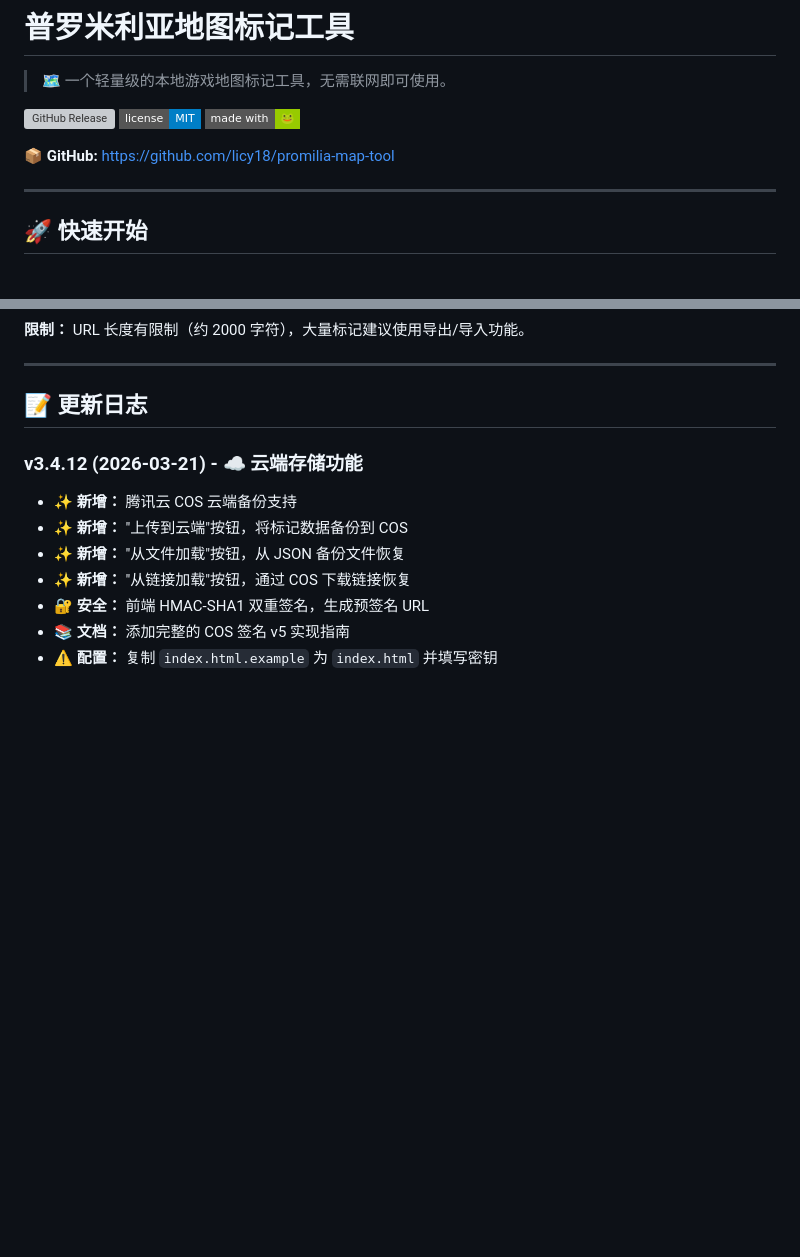
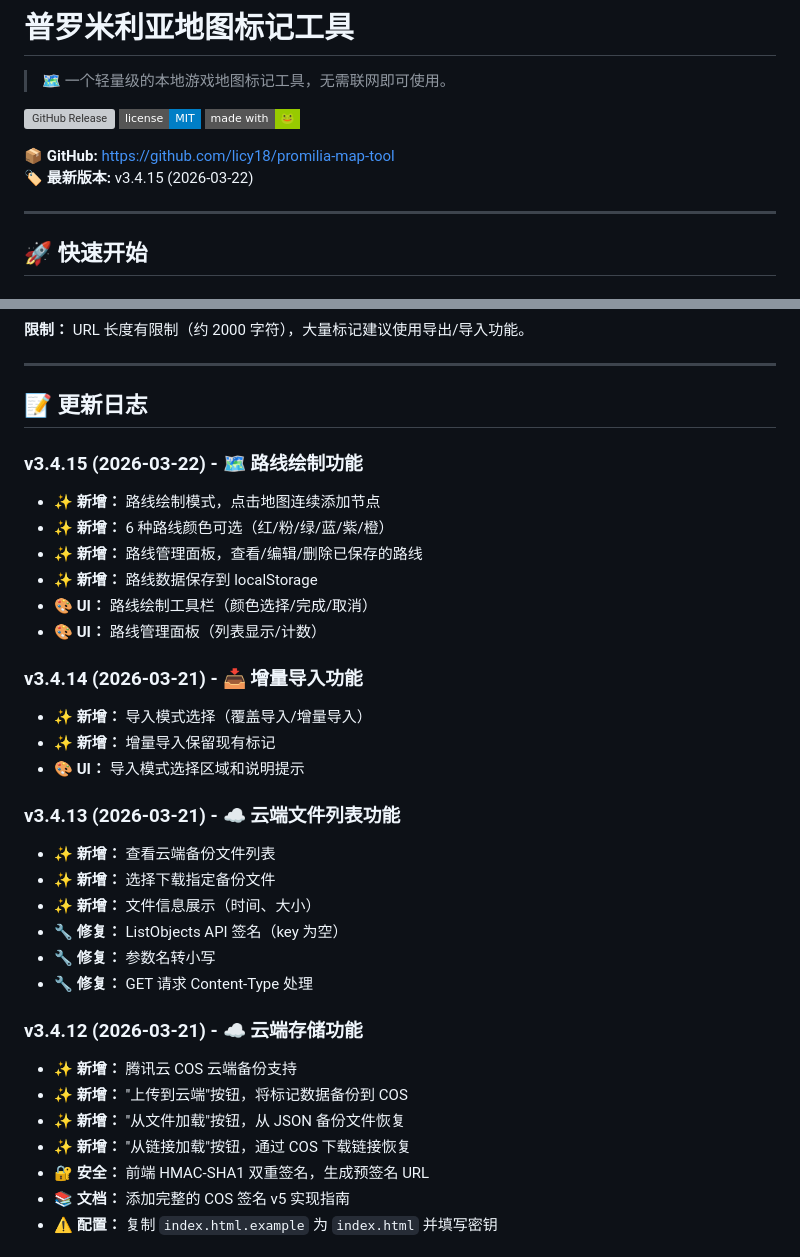
Before and after one commit to licy18/promilia-map-tool, a Markdown page: README.md, 2 parts joined by grey strips. GitHub-like rendering; badges without logos; blank space fills up the shorter version; grey boxes are pictures that could not be loaded.

Commit message:
docs: 更新 README 添加 v3.4.15 路线功能说明
- 更新最新版本为 v3.4.15
- 添加 v3.4.15/v3.4.14/v3.4.13 更新日志
- 更新最后更新日期

```diff
--- a/README.md
+++ b/README.md
@@ -7,6 +7,7 @@
 [![Made with 🐸](https://img.shields.io/badge/made%20with-%F0%9F%90%B8-green.svg?style=flat-square)](https://github.com/licy18/promilia-map-tool)
 
 **📦 GitHub:** https://github.com/licy18/promilia-map-tool
+**🏷️ 最新版本:** v3.4.15 (2026-03-22)
 
 ---
 
@@ -256,6 +257,27 @@ https://your-site.com#index.html#data=eyJtYXJrZXJzIjpbXX0=
 ---
 
 ## 📝 更新日志
+
+### v3.4.15 (2026-03-22) - 🗺️ 路线绘制功能
+- ✨ **新增：** 路线绘制模式，点击地图连续添加节点
+- ✨ **新增：** 6 种路线颜色可选（红/粉/绿/蓝/紫/橙）
+- ✨ **新增：** 路线管理面板，查看/编辑/删除已保存的路线
+- ✨ **新增：** 路线数据保存到 localStorage
+- 🎨 **UI：** 路线绘制工具栏（颜色选择/完成/取消）
+- 🎨 **UI：** 路线管理面板（列表显示/计数）
+
+### v3.4.14 (2026-03-21) - 📥 增量导入功能
+- ✨ **新增：** 导入模式选择（覆盖导入/增量导入）
+- ✨ **新增：** 增量导入保留现有标记
+- 🎨 **UI：** 导入模式选择区域和说明提示
+
+### v3.4.13 (2026-03-21) - ☁️ 云端文件列表功能
+- ✨ **新增：** 查看云端备份文件列表
+- ✨ **新增：** 选择下载指定备份文件
+- ✨ **新增：** 文件信息展示（时间、大小）
+- 🔧 **修复：** ListObjects API 签名（key 为空）
+- 🔧 **修复：** 参数名转小写
+- 🔧 **修复：** GET 请求 Content-Type 处理
 
 ### v3.4.12 (2026-03-21) - ☁️ 云端存储功能
 - ✨ **新增：** 腾讯云 COS 云端备份支持
```
Also changed, not shown: other parts of README.md (+2 -2 lines).
